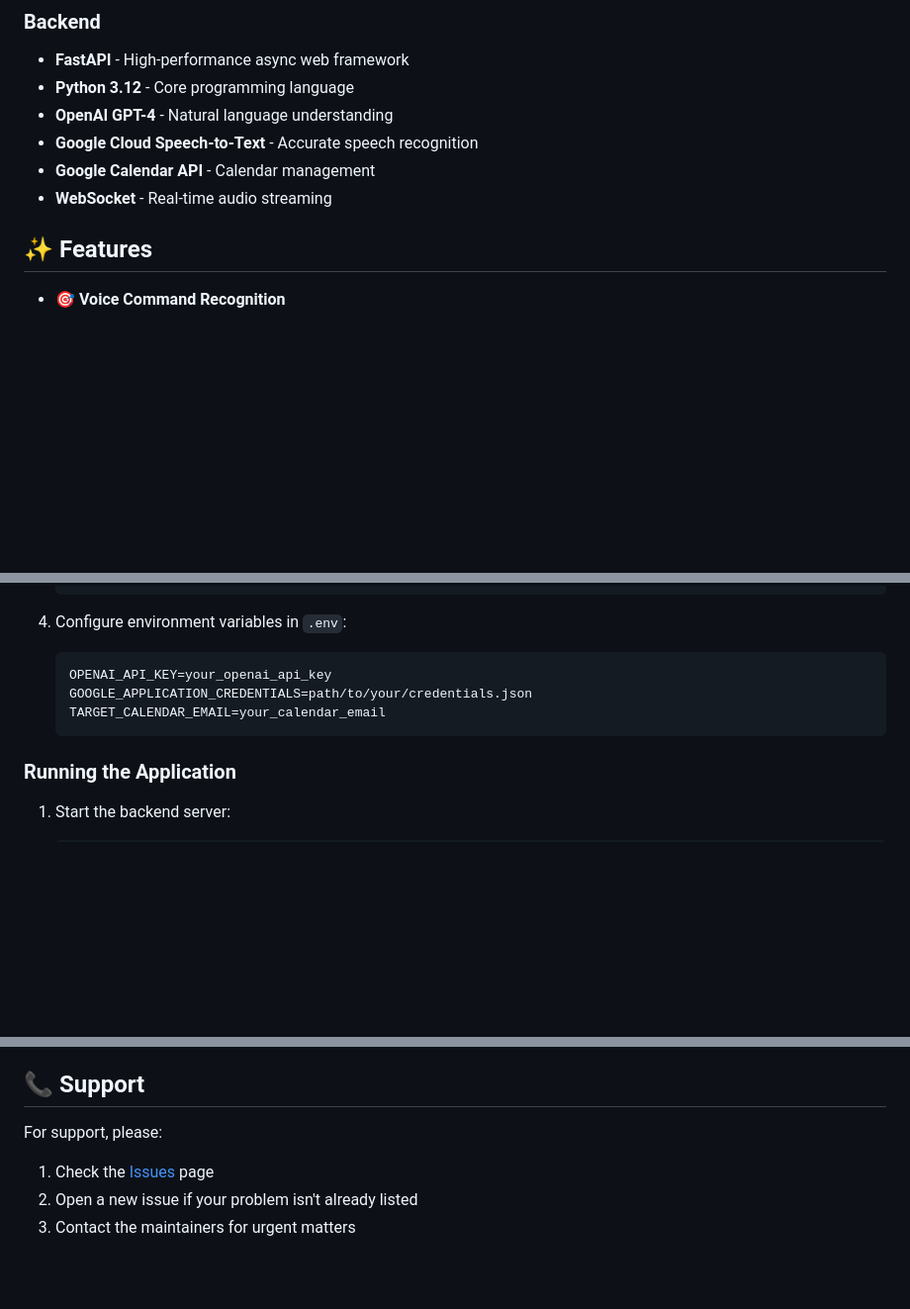
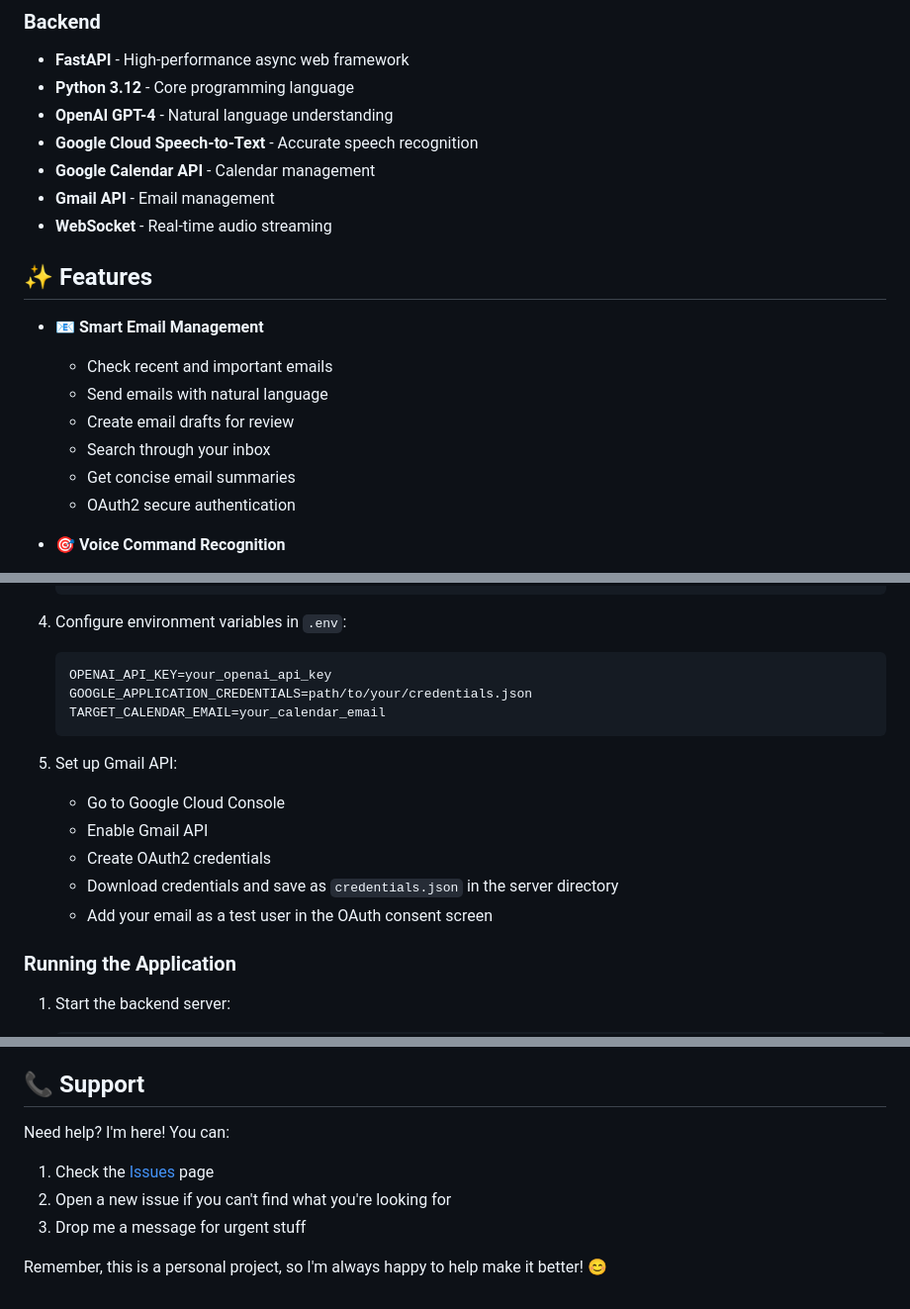
Before and after one commit to AkshayPappu/voice-desktop-assistant, a Markdown page: README.md, 3 parts joined by grey strips. Shown at 99% size. Rendered like a GitHub page; blank space fills up the shorter version.

````diff
--- a/README.md
+++ b/README.md
@@ -16,9 +16,18 @@ A powerful voice-controlled desktop assistant that helps you manage your calenda
 - **OpenAI GPT-4** - Natural language understanding
 - **Google Cloud Speech-to-Text** - Accurate speech recognition
 - **Google Calendar API** - Calendar management
+- **Gmail API** - Email management
 - **WebSocket** - Real-time audio streaming
 
 ## ✨ Features
+
+- **📧 Smart Email Management**
+  - Check recent and important emails
+  - Send emails with natural language
+  - Create email drafts for review
+  - Search through your inbox
+  - Get concise email summaries
+  - OAuth2 secure authentication
 
 - **🎯 Voice Command Recognition**
   - Real-time audio streaming via WebSocket
@@ -95,6 +105,13 @@ A powerful voice-controlled desktop assistant that helps you manage your calenda
    TARGET_CALENDAR_EMAIL=your_calendar_email
    ```
 
+5. Set up Gmail API:
+   - Go to Google Cloud Console
+   - Enable Gmail API
+   - Create OAuth2 credentials
+   - Download credentials and save as `credentials.json` in the server directory
+   - Add your email as a test user in the OAuth consent screen
+
 ### Running the Application
 
 1. Start the backend server:
@@ -169,7 +200,9 @@ This project is licensed under the MIT License - see the [LICENSE](LICENSE) file
 
 ## 📞 Support
 
-For support, please:
+Need help? I'm here! You can:
 1. Check the [Issues](https://github.com/yourusername/voice-desktop-assistant/issues) page
-2. Open a new issue if your problem isn't already listed
-3. Contact the maintainers for urgent matters
+2. Open a new issue if you can't find what you're looking for
+3. Drop me a message for urgent stuff
+
+Remember, this is a personal project, so I'm always happy to help make it better! 😊
````
Also changed, not shown: other parts of README.md (+17 -2 lines).
